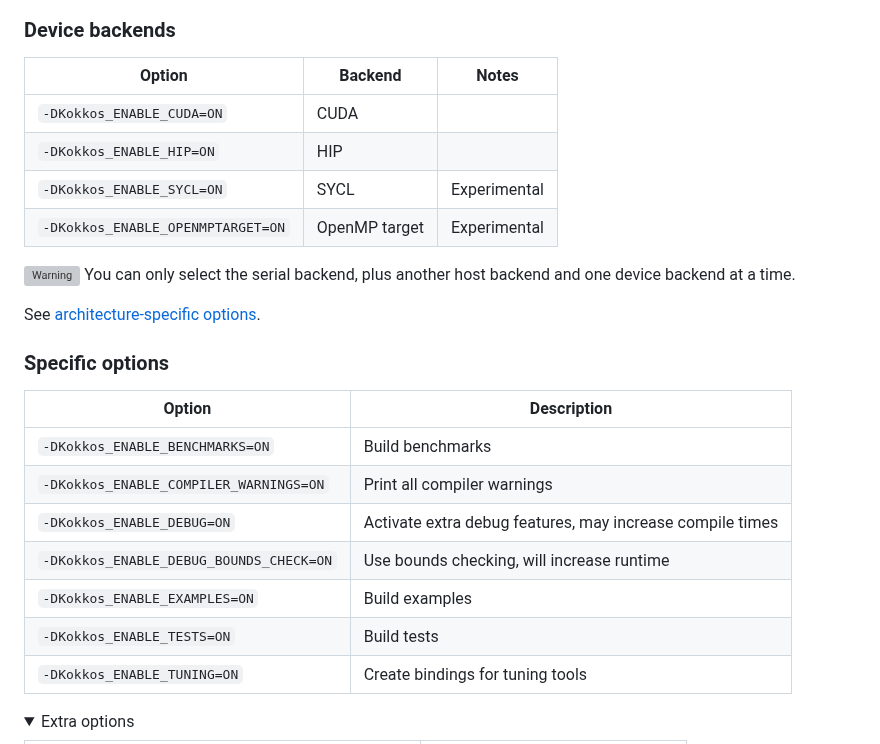
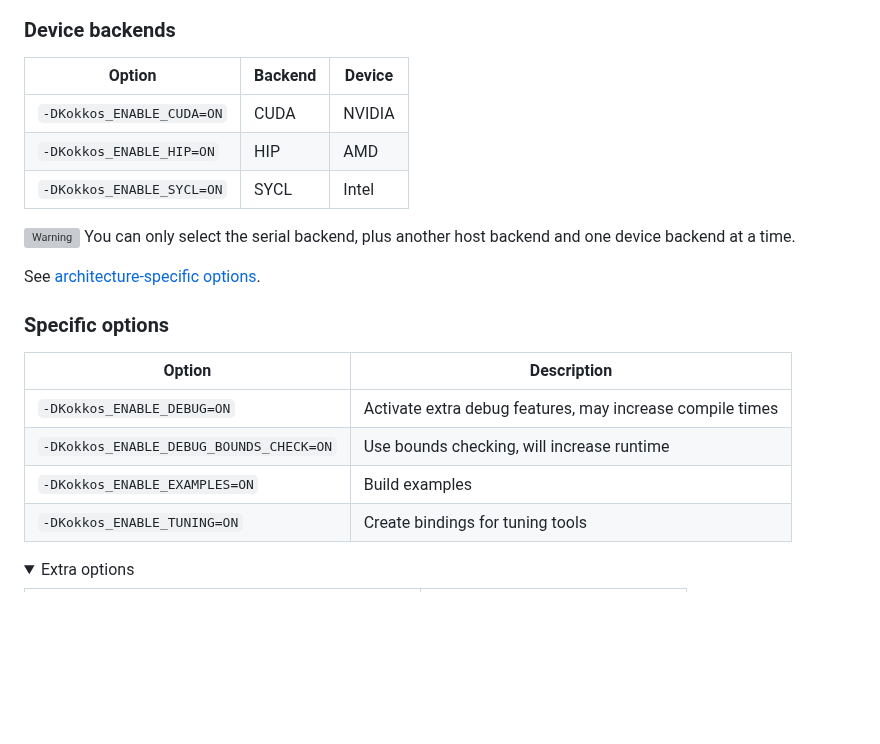
Before and after one commit to CExA-project/cheat-sheet-for-kokkos, a Markdown page: install.md, the part around one of its changes. GitHub-like rendering; folded sections open; blank space fills up the shorter version; grey boxes are pictures that could not be loaded.

```diff
--- a/install.md
+++ b/install.md
@@ -165,12 +165,11 @@ TODO finish this part
 
 ### Device backends
 
-| Option                            | Backend       | Notes        |
-|-----------------------------------|---------------|--------------|
-| `-DKokkos_ENABLE_CUDA=ON`         | CUDA          |              |
-| `-DKokkos_ENABLE_HIP=ON`          | HIP           |              |
-| `-DKokkos_ENABLE_SYCL=ON`         | SYCL          | Experimental |
-| `-DKokkos_ENABLE_OPENMPTARGET=ON` | OpenMP target | Experimental |
+| Option                    | Backend | Device |
+|---------------------------|---------|--------|
+| `-DKokkos_ENABLE_CUDA=ON` | CUDA    | NVIDIA |
+| `-DKokkos_ENABLE_HIP=ON`  | HIP     | AMD    |
+| `-DKokkos_ENABLE_SYCL=ON` | SYCL    | Intel  |
 
 <img title="Warning" alt="Warning" src="./images/warning_txt.svg" height="25"> You can only select the serial backend, plus another host backend and one device backend at a time.
 
@@ -180,12 +179,9 @@ See [architecture-specific options](#architecture-specific-options).
 
 | Option                                  | Description                                               |
 |-----------------------------------------|-----------------------------------------------------------|
-| `-DKokkos_ENABLE_BENCHMARKS=ON`         | Build benchmarks                                          |
-| `-DKokkos_ENABLE_COMPILER_WARNINGS=ON`  | Print all compiler warnings                               |
 | `-DKokkos_ENABLE_DEBUG=ON`              | Activate extra debug features, may increase compile times |
 | `-DKokkos_ENABLE_DEBUG_BOUNDS_CHECK=ON` | Use bounds checking, will increase runtime                |
 | `-DKokkos_ENABLE_EXAMPLES=ON`           | Build examples                                            |
-| `-DKokkos_ENABLE_TESTS=ON`              | Build tests                                               |
 | `-DKokkos_ENABLE_TUNING=ON`             | Create bindings for tuning tools                          |
 
 <!--#ifndef PRINT-->
```
Also changed, not shown: other parts of install.md (+1 -1 lines), utilization.md (+9 -7 lines).
